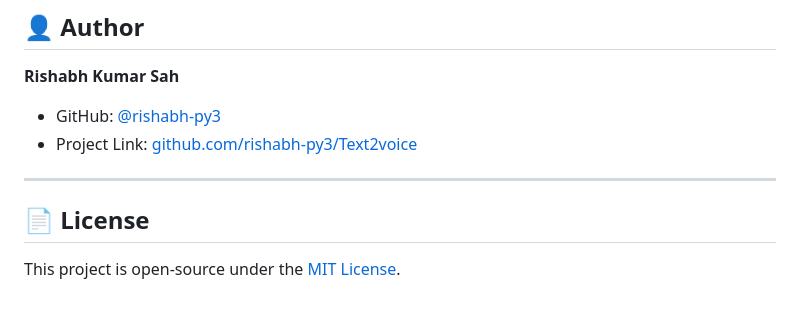
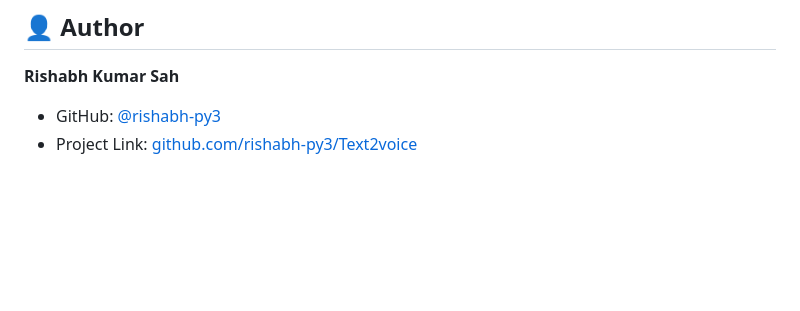
Before and after one commit to rishabh-py3/Text2voice, a Markdown page: README.md, the part around the change. Rendered like a GitHub page; blank space fills up the shorter version.

Commit message:
Remove MIT License section from README.md

```diff
--- a/README.md
+++ b/README.md
@@ -103,9 +103,3 @@ This project includes a `render.yaml` file so it can be deployed on [Render](htt
 **Rishabh Kumar Sah**
 - GitHub: [@rishabh-py3](https://github.com/rishabh-py3)
 - Project Link: [github.com/rishabh-py3/Text2voice](https://github.com/rishabh-py3/Text2voice)
-
----
-
-## 📄 License
-
-This project is open-source under the [MIT License](LICENSE).
```
